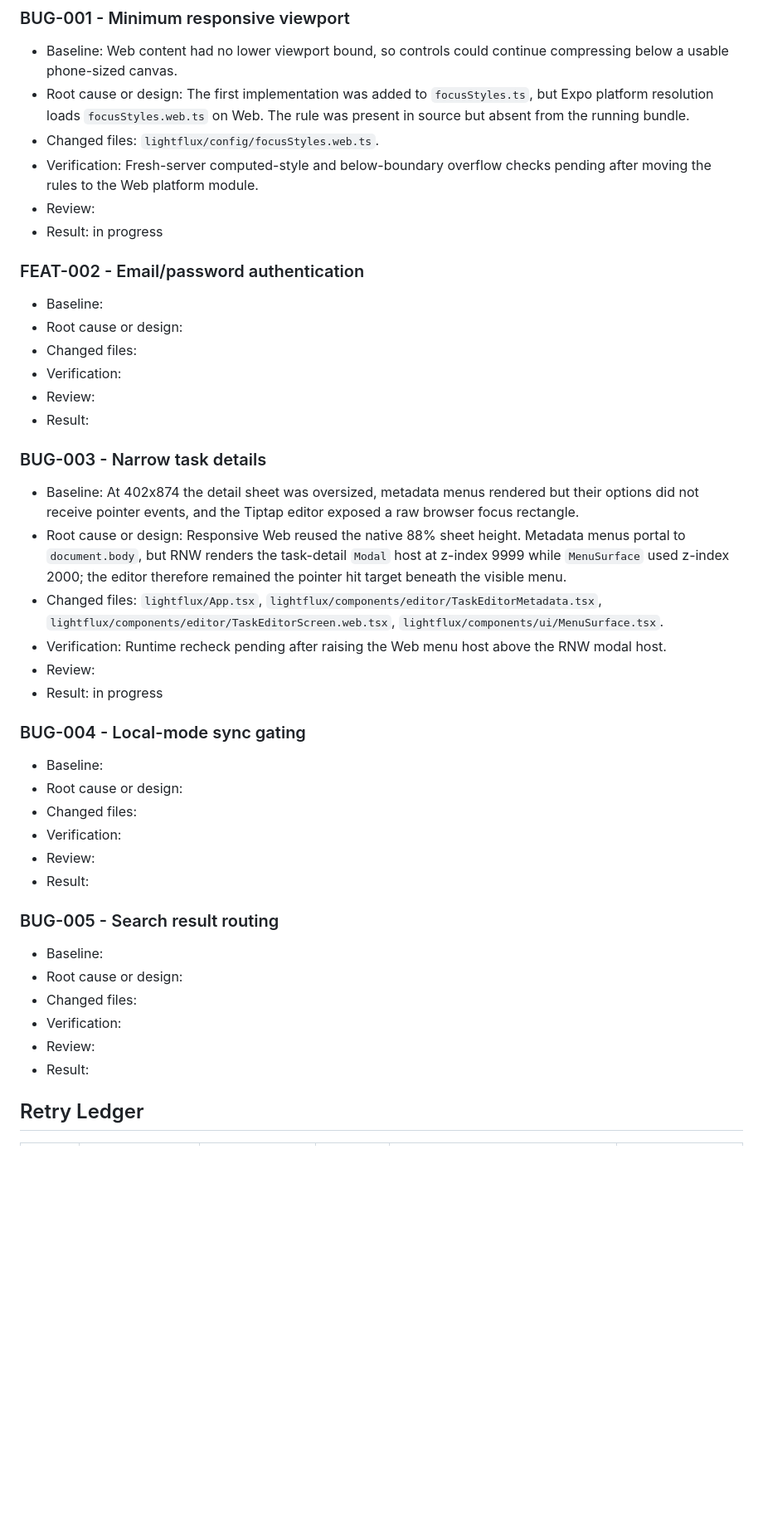
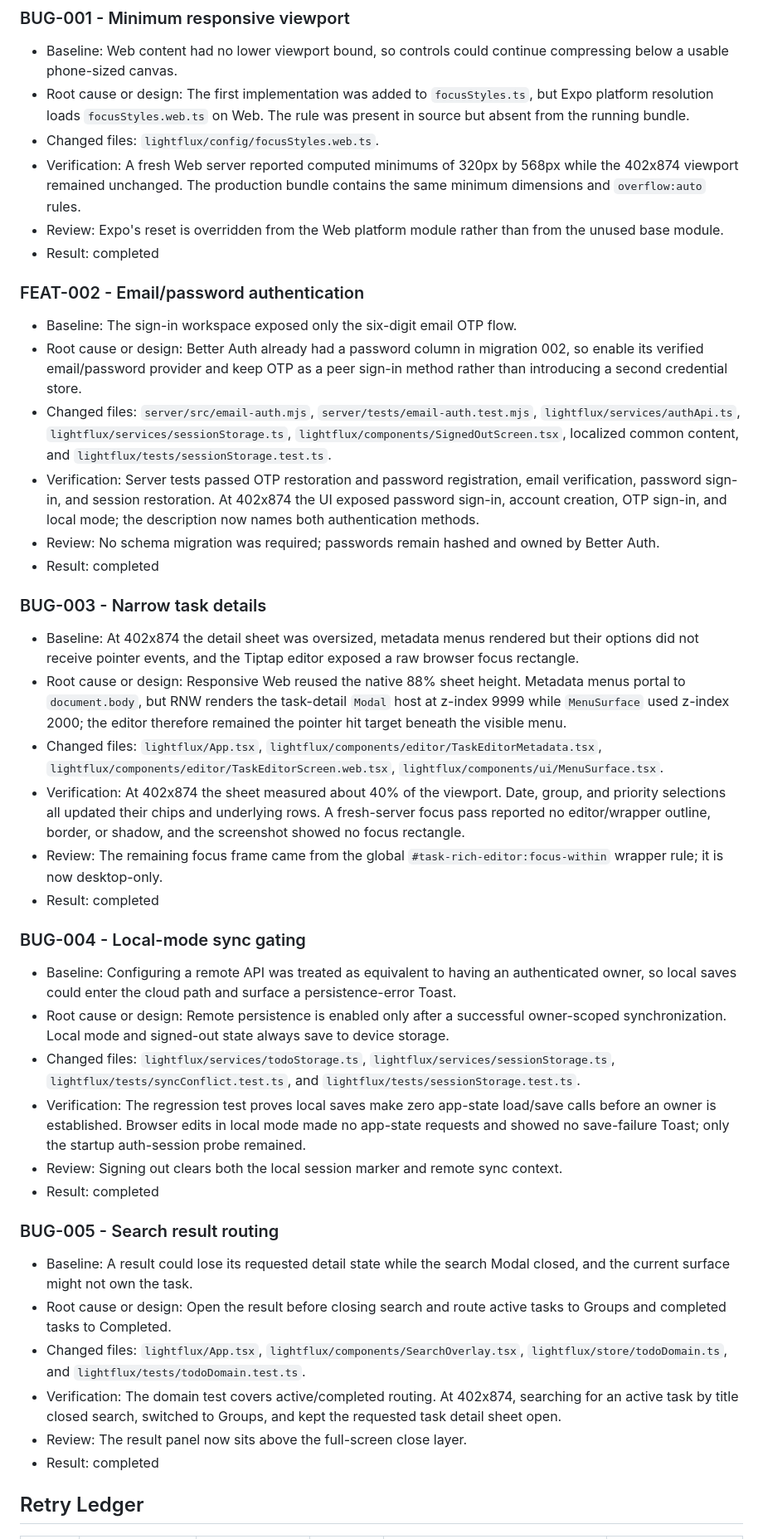
Before and after one commit to little1d/LightFlux, a Markdown page: .trae/runs/2026-08-20-responsive-web-auth-and-interaction-bugs.md, the part around one of its changes. Shown at 83% size. Rendered like a GitHub page; blank space fills up the shorter version.

Commit message:
docs: update agent lessons and close the goal record
Refine the document.body Portal lesson with the RNW Modal-host stacking
detail and mark the responsive-web-auth goal run complete.

```diff
--- a/.trae/runs/2026-08-20-responsive-web-auth-and-interaction-bugs.md
+++ b/.trae/runs/2026-08-20-responsive-web-auth-and-interaction-bugs.md
@@ -63,19 +63,31 @@ the correct task context.
   `focusStyles.ts`, but Expo platform resolution loads `focusStyles.web.ts` on
   Web. The rule was present in source but absent from the running bundle.
 - Changed files: `lightflux/config/focusStyles.web.ts`.
-- Verification: Fresh-server computed-style and below-boundary overflow checks
-  pending after moving the rules to the Web platform module.
-- Review:
-- Result: in progress
+- Verification: A fresh Web server reported computed minimums of 320px by
+  568px while the 402x874 viewport remained unchanged. The production bundle
+  contains the same minimum dimensions and `overflow:auto` rules.
+- Review: Expo's reset is overridden from the Web platform module rather than
+  from the unused base module.
+- Result: completed
 
 ### FEAT-002 - Email/password authentication
 
-- Baseline:
-- Root cause or design:
-- Changed files:
-- Verification:
-- Review:
-- Result:
+- Baseline: The sign-in workspace exposed only the six-digit email OTP flow.
+- Root cause or design: Better Auth already had a password column in migration
+  002, so enable its verified email/password provider and keep OTP as a peer
+  sign-in method rather than introducing a second credential store.
+- Changed files: `server/src/email-auth.mjs`,
+  `server/tests/email-auth.test.mjs`, `lightflux/services/authApi.ts`,
+  `lightflux/services/sessionStorage.ts`,
+  `lightflux/components/SignedOutScreen.tsx`, localized common content, and
+  `lightflux/tests/sessionStorage.test.ts`.
+- Verification: Server tests passed OTP restoration and password
+  registration, email verification, password sign-in, and session restoration.
+  At 402x874 the UI exposed password sign-in, account creation, OTP sign-in,
+  and local mode; the description now names both authentication methods.
+- Review: No schema migration was required; passwords remain hashed and owned
+  by Better Auth.
+- Result: completed
 
 ### BUG-003 - Narrow task details
 
@@ -90,28 +102,49 @@ the correct task context.
   `lightflux/components/editor/TaskEditorMetadata.tsx`,
   `lightflux/components/editor/TaskEditorScreen.web.tsx`,
   `lightflux/components/ui/MenuSurface.tsx`.
-- Verification: Runtime recheck pending after raising the Web menu host above
-  the RNW modal host.
-- Review:
-- Result: in progress
+- Verification: At 402x874 the sheet measured about 40% of the viewport.
+  Date, group, and priority selections all updated their chips and underlying
+  rows. A fresh-server focus pass reported no editor/wrapper outline, border,
+  or shadow, and the screenshot showed no focus rectangle.
+- Review: The remaining focus frame came from the global
+  `#task-rich-editor:focus-within` wrapper rule; it is now desktop-only.
+- Result: completed
 
 ### BUG-004 - Local-mode sync gating
 
-- Baseline:
-- Root cause or design:
-- Changed files:
-- Verification:
-- Review:
-- Result:
+- Baseline: Configuring a remote API was treated as equivalent to having an
+  authenticated owner, so local saves could enter the cloud path and surface a
+  persistence-error Toast.
+- Root cause or design: Remote persistence is enabled only after a successful
+  owner-scoped synchronization. Local mode and signed-out state always save to
+  device storage.
+- Changed files: `lightflux/services/todoStorage.ts`,
+  `lightflux/services/sessionStorage.ts`,
+  `lightflux/tests/syncConflict.test.ts`, and
+  `lightflux/tests/sessionStorage.test.ts`.
+- Verification: The regression test proves local saves make zero app-state
+  load/save calls before an owner is established. Browser edits in local mode
+  made no app-state requests and showed no save-failure Toast; only the startup
+  auth-session probe remained.
+- Review: Signing out clears both the local session marker and remote sync
+  context.
+- Result: completed
 
 ### BUG-005 - Search result routing
 
-- Baseline:
-- Root cause or design:
-- Changed files:
-- Verification:
-- Review:
-- Result:
+- Baseline: A result could lose its requested detail state while the search
+  Modal closed, and the current surface might not own the task.
+- Root cause or design: Open the result before closing search and route active
+  tasks to Groups and completed tasks to Completed.
+- Changed files: `lightflux/App.tsx`,
+  `lightflux/components/SearchOverlay.tsx`,
+  `lightflux/store/todoDomain.ts`, and
+  `lightflux/tests/todoDomain.test.ts`.
+- Verification: The domain test covers active/completed routing. At 402x874,
+  searching for an active task by title closed search, switched to Groups, and
+  kept the requested task detail sheet open.
+- Review: The result panel now sits above the full-screen close layer.
+- Result: completed
 
 ## Retry Ledger
 
```
Also changed, not shown: other parts of .trae/runs/2026-08-20-responsive-web-auth-and-interaction-bugs.md (+30 -20 lines), AGENTS.md (+3 -3 lines).
